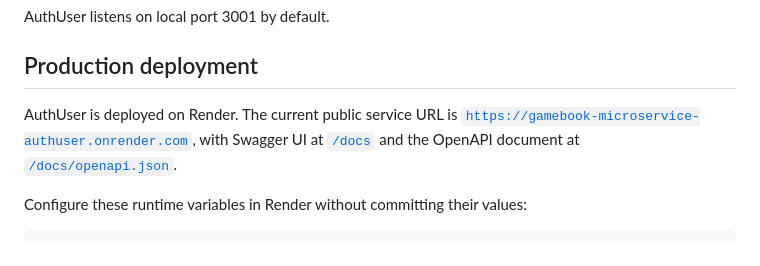
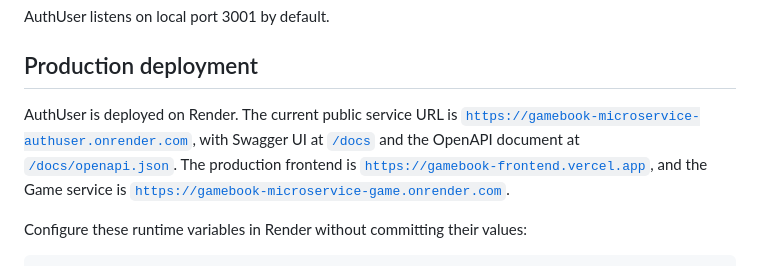
Before and after one commit to CarlosSV923/GameBook.Microservice.AuthUser, a Markdown page: README.md, the part around the change. Drawn GitHub-style.

Commit message:
docs: document production endpoints

```diff
--- a/README.md
+++ b/README.md
@@ -57,7 +57,7 @@ AuthUser listens on local port 3001 by default.
 
 ## Production deployment
 
-AuthUser is deployed on Render. The current public service URL is [`https://gamebook-microservice-authuser.onrender.com`](https://gamebook-microservice-authuser.onrender.com), with Swagger UI at [`/docs`](https://gamebook-microservice-authuser.onrender.com/docs) and the OpenAPI document at [`/docs/openapi.json`](https://gamebook-microservice-authuser.onrender.com/docs/openapi.json).
+AuthUser is deployed on Render. The current public service URL is [`https://gamebook-microservice-authuser.onrender.com`](https://gamebook-microservice-authuser.onrender.com), with Swagger UI at [`/docs`](https://gamebook-microservice-authuser.onrender.com/docs) and the OpenAPI document at [`/docs/openapi.json`](https://gamebook-microservice-authuser.onrender.com/docs/openapi.json). The production frontend is [`https://gamebook-frontend.vercel.app`](https://gamebook-frontend.vercel.app), and the Game service is [`https://gamebook-microservice-game.onrender.com`](https://gamebook-microservice-game.onrender.com).
 
 Configure these runtime variables in Render without committing their values:
 
```
Also changed, not shown: README.es.md (+1 -1 lines).
